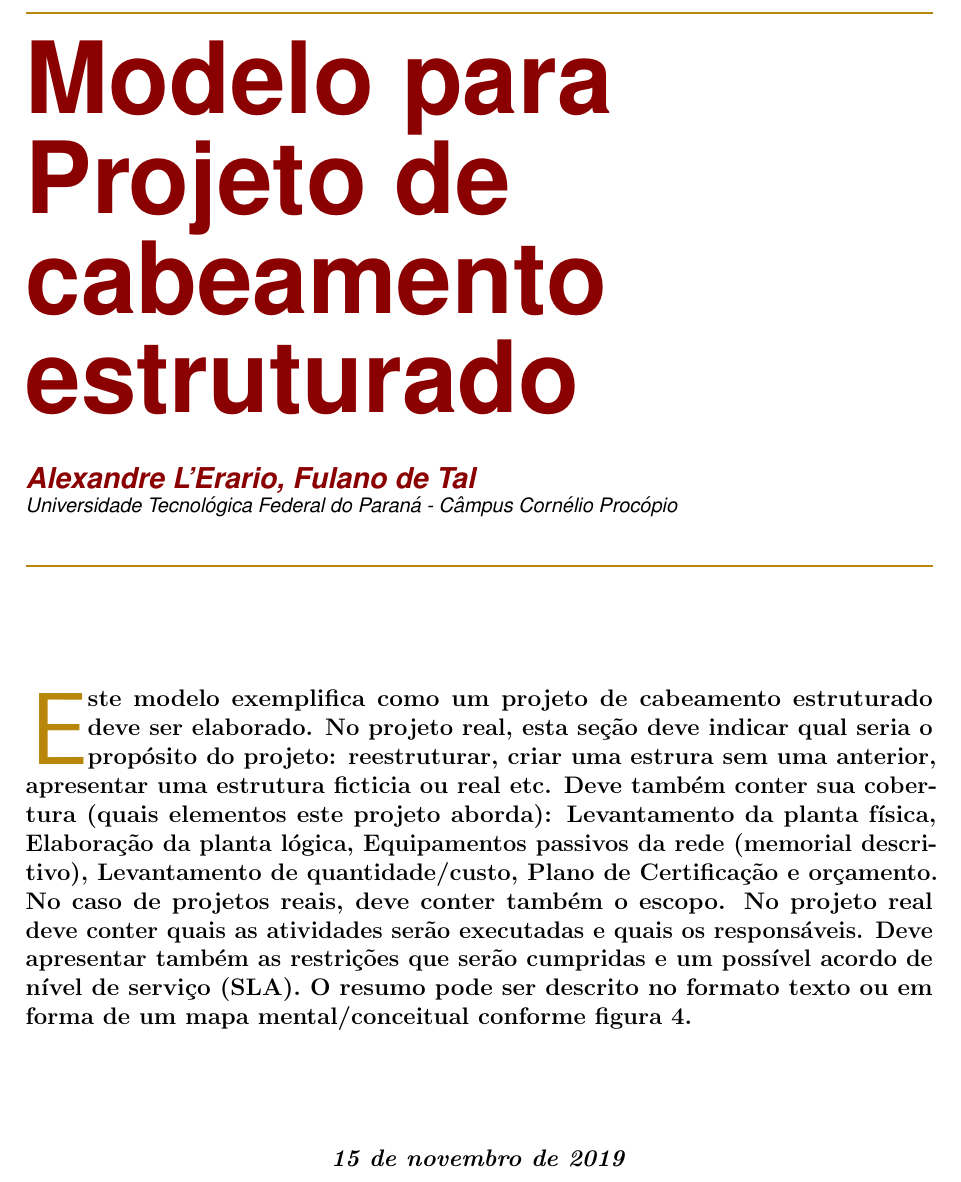
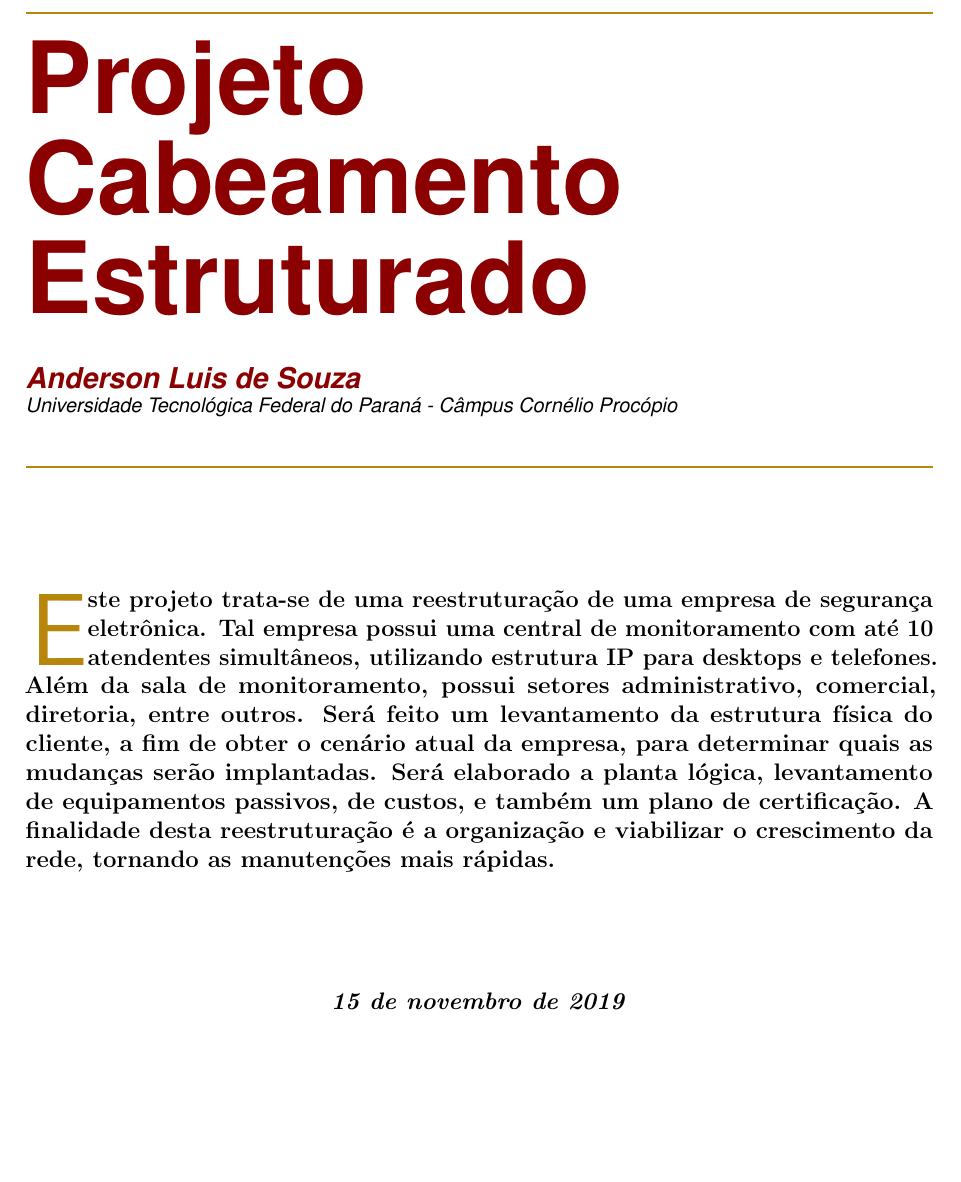
Before and after one commit to Dersaooo/CabeamentoEstruturado, a LaTeX document (ProjetoCabeamentoEstruturado_AndersonSouza.tex): part of page 1 of 14, cut at the place of the change, the shorter picture padded with empty space. Compiled offline with pdfLaTeX.

Commit message:
Tarefa 2

```diff
--- a/ProjetoCabeamentoEstruturado_AndersonSouza.tex
+++ b/ProjetoCabeamentoEstruturado_AndersonSouza.tex
@@ -96,7 +96,7 @@
 %% ====================================
 %% ====================================
 
-\title{Modelo para Projeto de cabeamento estruturado}					% Title of your article goes here
+\title{Projeto Cabeamento Estruturado}					% Title of your article goes here
 
 %% ====================================
 
@@ -106,7 +106,7 @@
 
 \preauthor{\begin{flushleft}
 					\large \lineskip 0.5em \usefont{OT1}{phv}{b}{sl} \color{DarkRed}}
-\author{Alexandre L'Erario, Fulano de Tal }  	% Author name goes here
+\author{Anderson Luis de Souza}  	% Author name goes here
 
 
 \postauthor{\footnotesize \usefont{OT1}{phv}{m}{sl} \color{Black}
@@ -134,10 +134,10 @@
 %% ====================================
 %% ====================================
 
-\initial{E}\textbf{ste modelo exemplifica como um projeto de cabeamento estruturado deve ser elaborado. No projeto real,
-	esta seção deve indicar qual seria o propósito do projeto: reestruturar, criar uma estrura sem uma anterior, apresentar uma estrutura ficticia ou real  etc. Deve também conter sua cobertura (quais elementos este projeto aborda): Levantamento da planta física, Elaboração da planta lógica, Equipamentos passivos da rede (memorial descritivo), Levantamento de quantidade/custo, Plano de Certificação e orçamento.
-	No caso de projetos reais, deve conter também o escopo. No projeto real deve conter quais as atividades serão executadas e quais os responsáveis. Deve apresentar também as restrições que serão cumpridas e um possível acordo de nível de serviço (SLA).
-	O resumo pode ser descrito no formato texto ou em forma de um mapa mental/conceitual conforme figura \ref{fig4}.}
+\initial{E}\textbf{ste projeto trata-se de uma reestruturação de uma empresa de segurança eletrônica. Tal empresa possui uma central de monitoramento com até 10 atendentes simultâneos, utilizando estrutura IP para desktops e telefones. Além da sala de monitoramento, possui setores administrativo, comercial, diretoria, entre outros.
+Será feito um levantamento da estrutura física do cliente, a fim de obter o cenário atual da empresa, para determinar quais as mudanças serão implantadas.
+Será elaborado a planta lógica, levantamento de equipamentos passivos, de custos, e também um plano de certificação.
+A finalidade desta reestruturação é a organização e viabilizar o crescimento da rede, tornando as manutenções mais rápidas.}
 
 
 %% ====================================
```
Also changed, not shown: ProjetoCabeamentoEstruturado_AndersonSouza.pdf (added).
